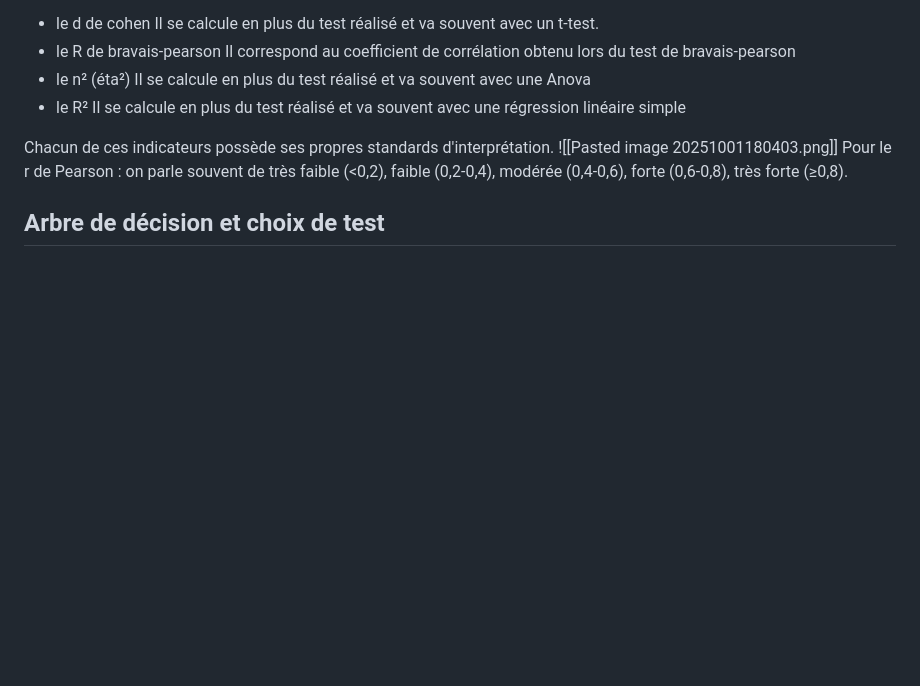
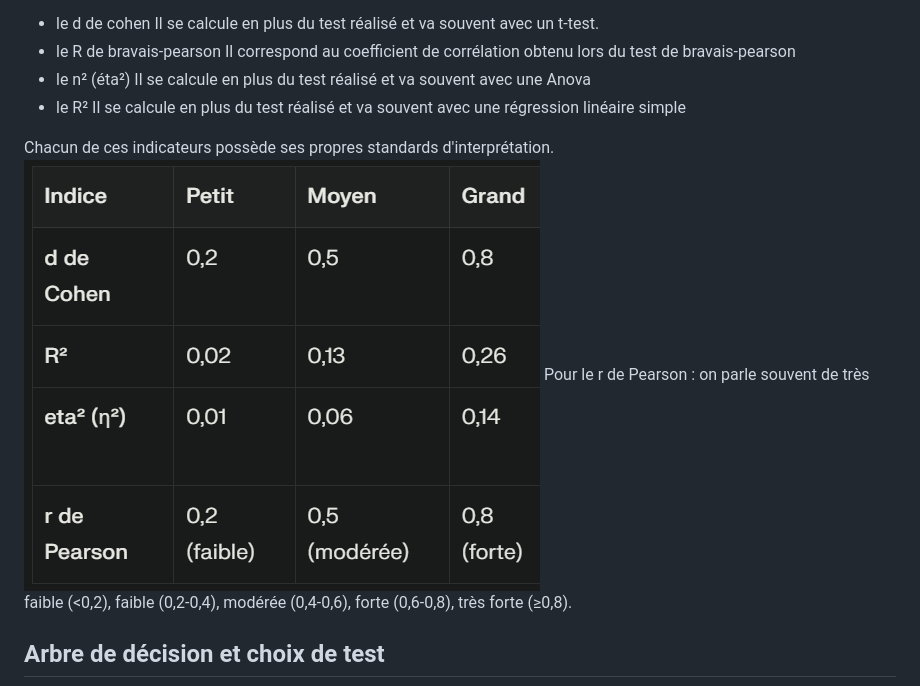
Before and after one commit to Thomcvg/Recapitulatif-statistique-licence-psychologie, a Markdown page: Récap minimum stats.md, the part around the change. GitHub-like rendering; blank space fills up the shorter version.

Commit message:
Update image reference in Récap minimum stats.md

```diff
--- a/Récap minimum stats.md
+++ b/Récap minimum stats.md
@@ -96,7 +96,7 @@ En psycho à Nantes, on nous enseigne principalement :
 	Il se calcule en plus du test réalisé et va souvent avec une régression linéaire simple
 
 Chacun de ces indicateurs possède ses propres standards d'interprétation.
-![[Pasted image 20251001180403.png]]
+![Standards de taille d'effet](Files/Pasted-image-20251001180403.png)
  Pour le r de Pearson : on parle souvent de très faible (<0,2), faible (0,2-0,4), modérée (0,4-0,6), forte (0,6-0,8), très forte (≥0,8).
 ## Arbre de décision et choix de test
 ![Arbre de décision de test](Files/Pasted-image-20251001180623.png)
```
